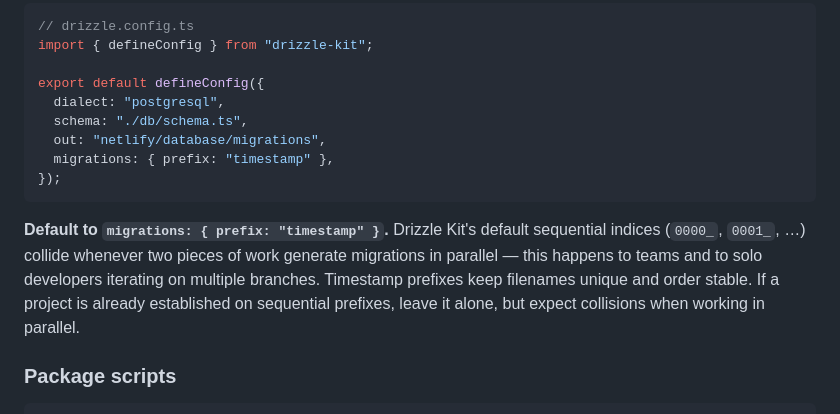
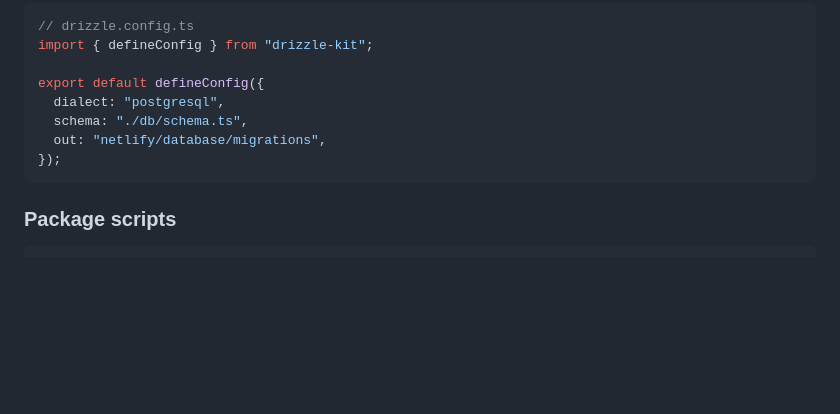
Before and after one commit to netlify/context-and-tools, a Markdown page: skills/netlify-database/SKILL.md, the part around the change. GitHub-like rendering; blank space fills up the shorter version.

Commit message:
docs: drop migrations.prefix from drizzle.config examples
Timestamp prefixes are now the default for both drizzle-kit generate and
netlify database migrations new, so the explicit migrations.prefix config
is no longer needed.

Co-Authored-By: Claude Opus 4.7 (1M context) <noreply@anthropic.com>

````diff
--- a/skills/netlify-database/SKILL.md
+++ b/skills/netlify-database/SKILL.md
@@ -141,11 +141,8 @@ export default defineConfig({
   dialect: "postgresql",
   schema: "./db/schema.ts",
   out: "netlify/database/migrations",
-  migrations: { prefix: "timestamp" },
 });
 ```
-
-**Default to `migrations: { prefix: "timestamp" }`.** Drizzle Kit's default sequential indices (`0000_`, `0001_`, …) collide whenever two pieces of work generate migrations in parallel — this happens to teams and to solo developers iterating on multiple branches. Timestamp prefixes keep filenames unique and order stable. If a project is already established on sequential prefixes, leave it alone, but expect collisions when working in parallel.
 
 ### Package scripts
 
````
Also changed, not shown: 2 other files.
